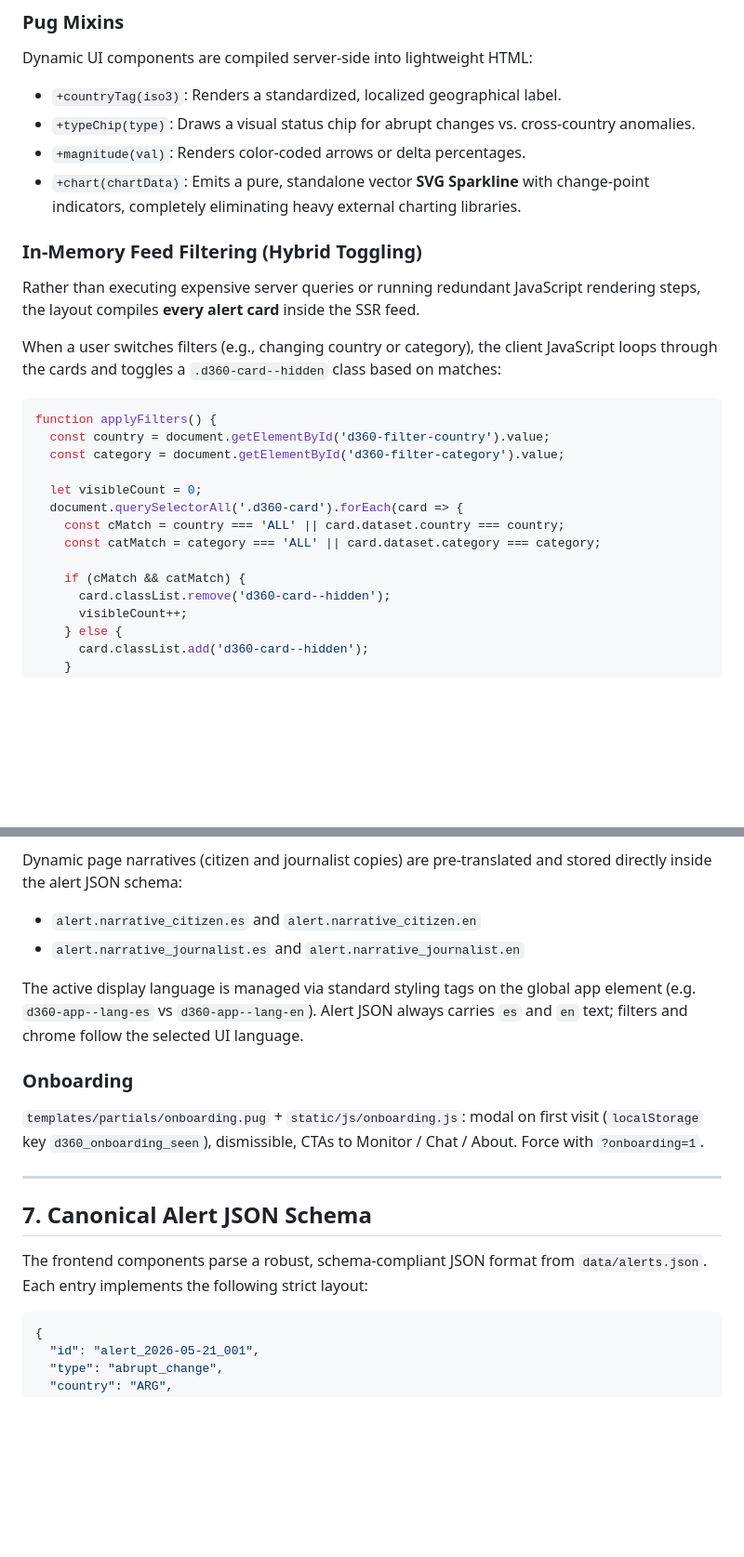
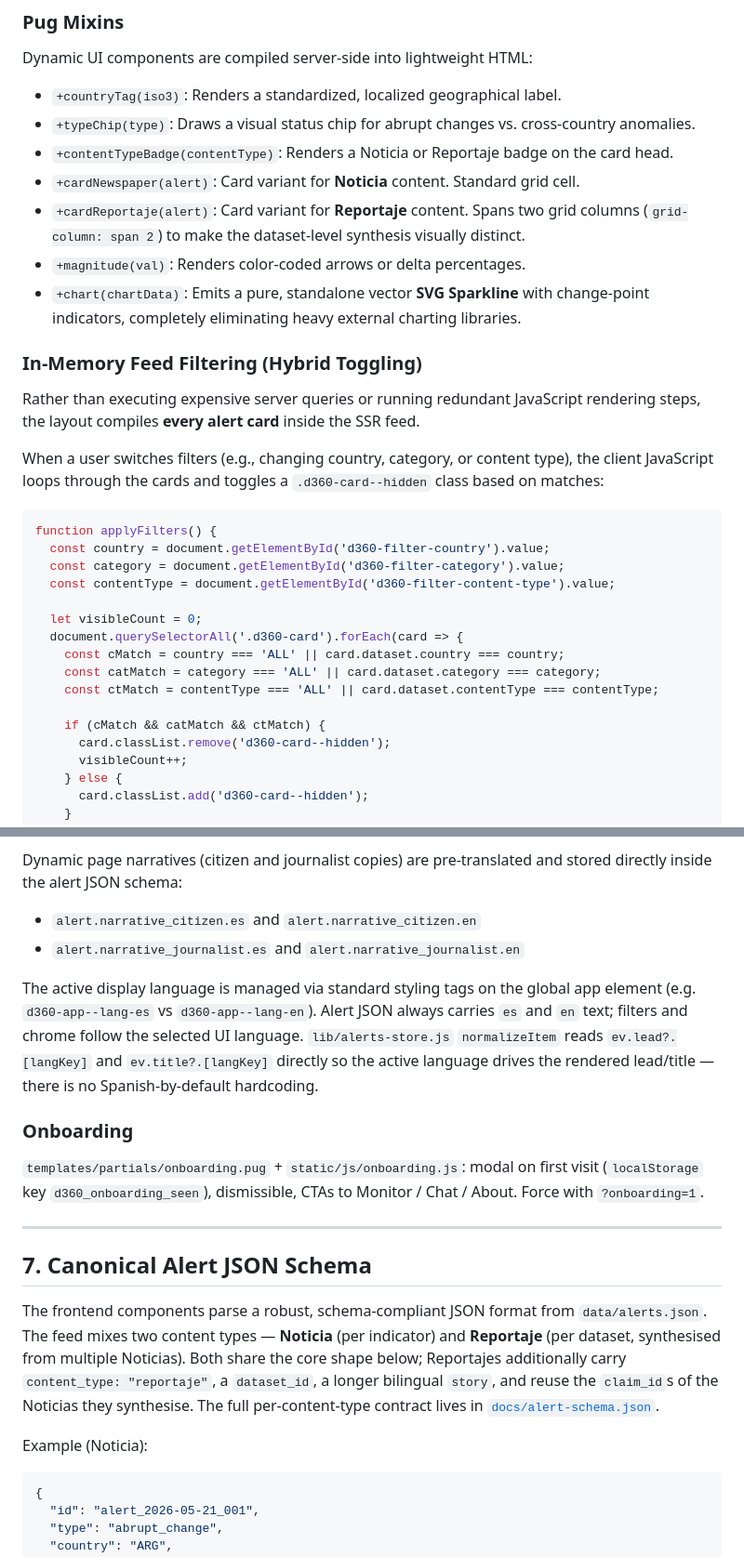
Before and after one commit to Abrimos-info/abrimos-data360-monitor, a Markdown page: docs/frontend-architecture.md, 2 parts joined by grey strips. Shown at 93% size. Rendered like a GitHub page; blank space fills up the shorter version.

Commit message:
docs: document Noticia/Reportaje cards, content_type filter, and bilingual fix in frontend arch
Adds +cardNewspaper, +cardReportaje, +contentTypeBadge mixins to the Pug
component list; threads the content_type filter through the in-memory
filtering example; notes the alerts-store normalizeItem fix for
ev.lead/title bilingual lookup.

Co-Authored-By: Claude Opus 4.7 (1M context) <noreply@anthropic.com>

````diff
--- a/docs/frontend-architecture.md
+++ b/docs/frontend-architecture.md
@@ -109,25 +109,30 @@ The language toggle switches **ES or EN** (`?lang=es|en`). Narratives in `data/a
 Dynamic UI components are compiled server-side into lightweight HTML:
 * `+countryTag(iso3)`: Renders a standardized, localized geographical label.
 * `+typeChip(type)`: Draws a visual status chip for abrupt changes vs. cross-country anomalies.
+* `+contentTypeBadge(contentType)`: Renders a Noticia or Reportaje badge on the card head.
+* `+cardNewspaper(alert)`: Card variant for **Noticia** content. Standard grid cell.
+* `+cardReportaje(alert)`: Card variant for **Reportaje** content. Spans two grid columns (`grid-column: span 2`) to make the dataset-level synthesis visually distinct.
 * `+magnitude(val)`: Renders color-coded arrows or delta percentages.
 * `+chart(chartData)`: Emits a pure, standalone vector **SVG Sparkline** with change-point indicators, completely eliminating heavy external charting libraries.
 
 ### In-Memory Feed Filtering (Hybrid Toggling)
 Rather than executing expensive server queries or running redundant JavaScript rendering steps, the layout compiles **every alert card** inside the SSR feed.
 
-When a user switches filters (e.g., changing country or category), the client JavaScript loops through the cards and toggles a `.d360-card--hidden` class based on matches:
+When a user switches filters (e.g., changing country, category, or content type), the client JavaScript loops through the cards and toggles a `.d360-card--hidden` class based on matches:
 
 ```js
 function applyFilters() {
   const country = document.getElementById('d360-filter-country').value;
   const category = document.getElementById('d360-filter-category').value;
+  const contentType = document.getElementById('d360-filter-content-type').value;
 
   let visibleCount = 0;
   document.querySelectorAll('.d360-card').forEach(card => {
     const cMatch = country === 'ALL' || card.dataset.country === country;
     const catMatch = category === 'ALL' || card.dataset.category === category;
+    const ctMatch = contentType === 'ALL' || card.dataset.contentType === contentType;
 
-    if (cMatch && catMatch) {
+    if (cMatch && catMatch && ctMatch) {
       card.classList.remove('d360-card--hidden');
       visibleCount++;
     } else {
@@ -213,7 +218,7 @@ Dynamic page narratives (citizen and journalist copies) are pre-translated and s
 * `alert.narrative_citizen.es` and `alert.narrative_citizen.en`
 * `alert.narrative_journalist.es` and `alert.narrative_journalist.en`
 
-The active display language is managed via standard styling tags on the global app element (e.g. `d360-app--lang-es` vs `d360-app--lang-en`). Alert JSON always carries `es` and `en` text; filters and chrome follow the selected UI language.
+The active display language is managed via standard styling tags on the global app element (e.g. `d360-app--lang-es` vs `d360-app--lang-en`). Alert JSON always carries `es` and `en` text; filters and chrome follow the selected UI language. `lib/alerts-store.js` `normalizeItem` reads `ev.lead?.[langKey]` and `ev.title?.[langKey]` directly so the active language drives the rendered lead/title — there is no Spanish-by-default hardcoding.
 
 ### Onboarding
 
@@ -223,7 +228,9 @@ The active display language is managed via standard styling tags on the global a
 
 ## 7. Canonical Alert JSON Schema
 
-The frontend components parse a robust, schema-compliant JSON format from `data/alerts.json`. Each entry implements the following strict layout:
+The frontend components parse a robust, schema-compliant JSON format from `data/alerts.json`. The feed mixes two content types — **Noticia** (per indicator) and **Reportaje** (per dataset, synthesised from multiple Noticias). Both share the core shape below; Reportajes additionally carry `content_type: "reportaje"`, a `dataset_id`, a longer bilingual `story`, and reuse the `claim_id`s of the Noticias they synthesise. The full per-content-type contract lives in [`docs/alert-schema.json`](alert-schema.json).
+
+Example (Noticia):
 
 ```json
 {
````
Also changed, not shown: other parts of docs/frontend-architecture.md (+1 -1 lines).
